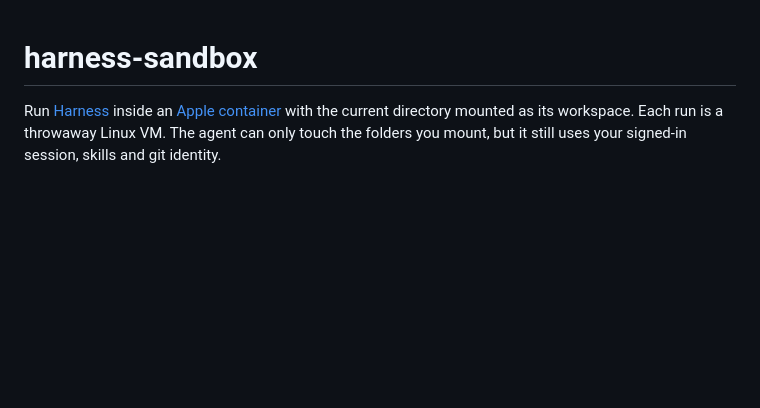
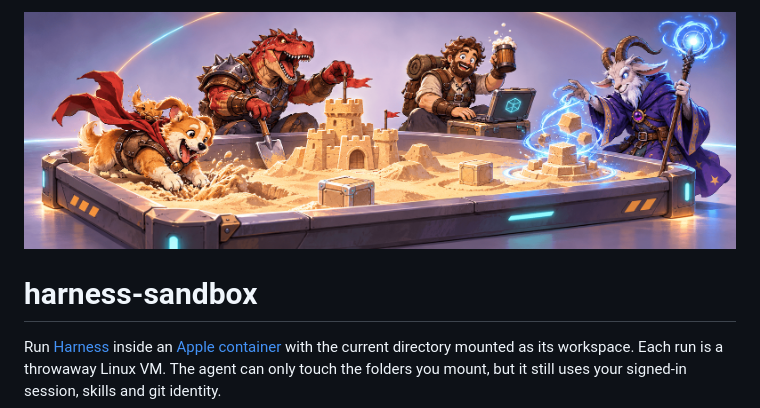
Before and after one commit to alexlayton/harness-sandbox, a Markdown page: README.md, the part around the change. Drawn GitHub-style; pictures changed too: assets/header.png (added); blank space fills up the shorter version.

Commit message:
updated readme with header image

```diff
--- a/README.md
+++ b/README.md
@@ -1,3 +1,5 @@
+![harness-sandbox](assets/header.png)
+
 # harness-sandbox
 
 Run [Harness](https://github.com/alexlayton/harness) inside an
```
